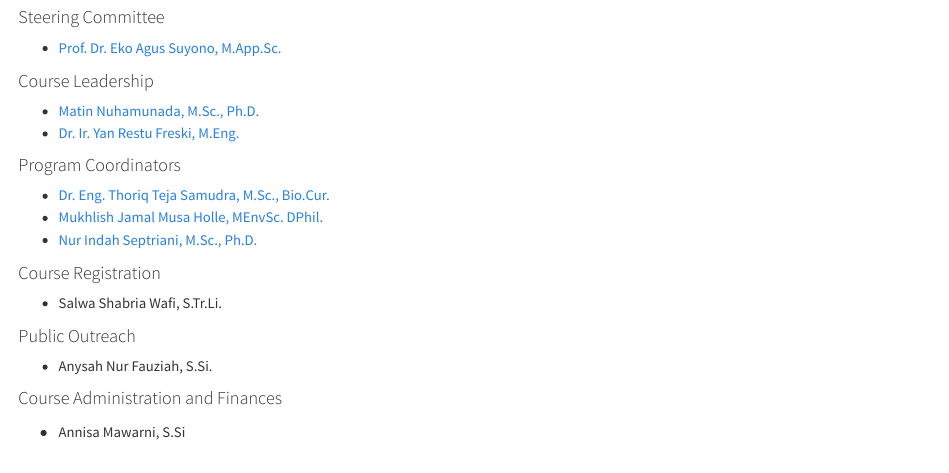
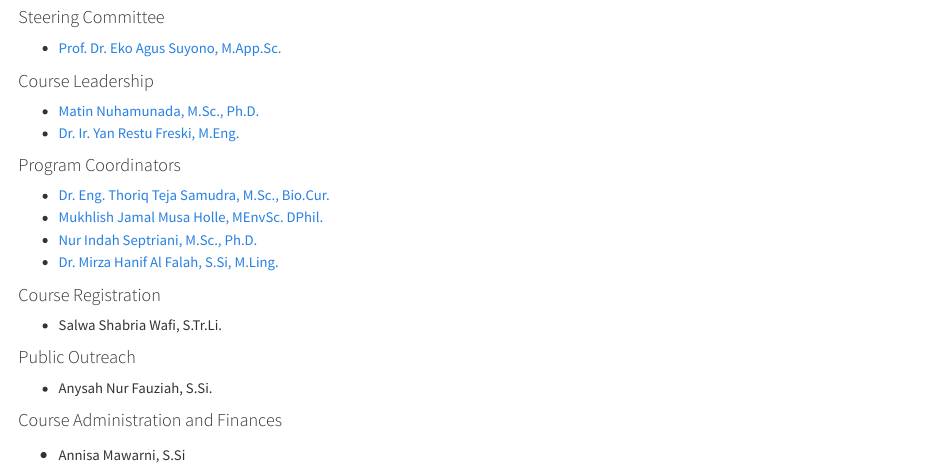
Before and after one commit to iscbiotrop/2026, a Quarto document (about/organizers.qmd): the page in a window 1100 px wide, from 360 px down. Rendered offline with R 4.5, knitr and Pandoc in place of Quarto, with nearby package versions.

Commit message:
feat: add Mirza

```diff
--- a/about/organizers.qmd
+++ b/about/organizers.qmd
@@ -31,6 +31,7 @@ Yogyakarta 55281, Indonesia
 - [Dr. Eng. Thoriq Teja Samudra, M.Sc., Bio.Cur.](https://acadstaff.ugm.ac.id/thoriq.tsamudra)
 - [Mukhlish Jamal Musa Holle, MEnvSc. DPhil.](https://acadstaff.ugm.ac.id/Jamal)
 - [Nur Indah Septriani, M.Sc., Ph.D.](https://acadstaff.ugm.ac.id/nurindah)
+- [Dr. Mirza Hanif Al Falah, S.Si, M.Ling.](https://www.linkedin.com/in/mirza-hanif-al-falah/)
 
 #### Course Registration
 - Salwa Shabria Wafi, S.Tr.Li.
```
